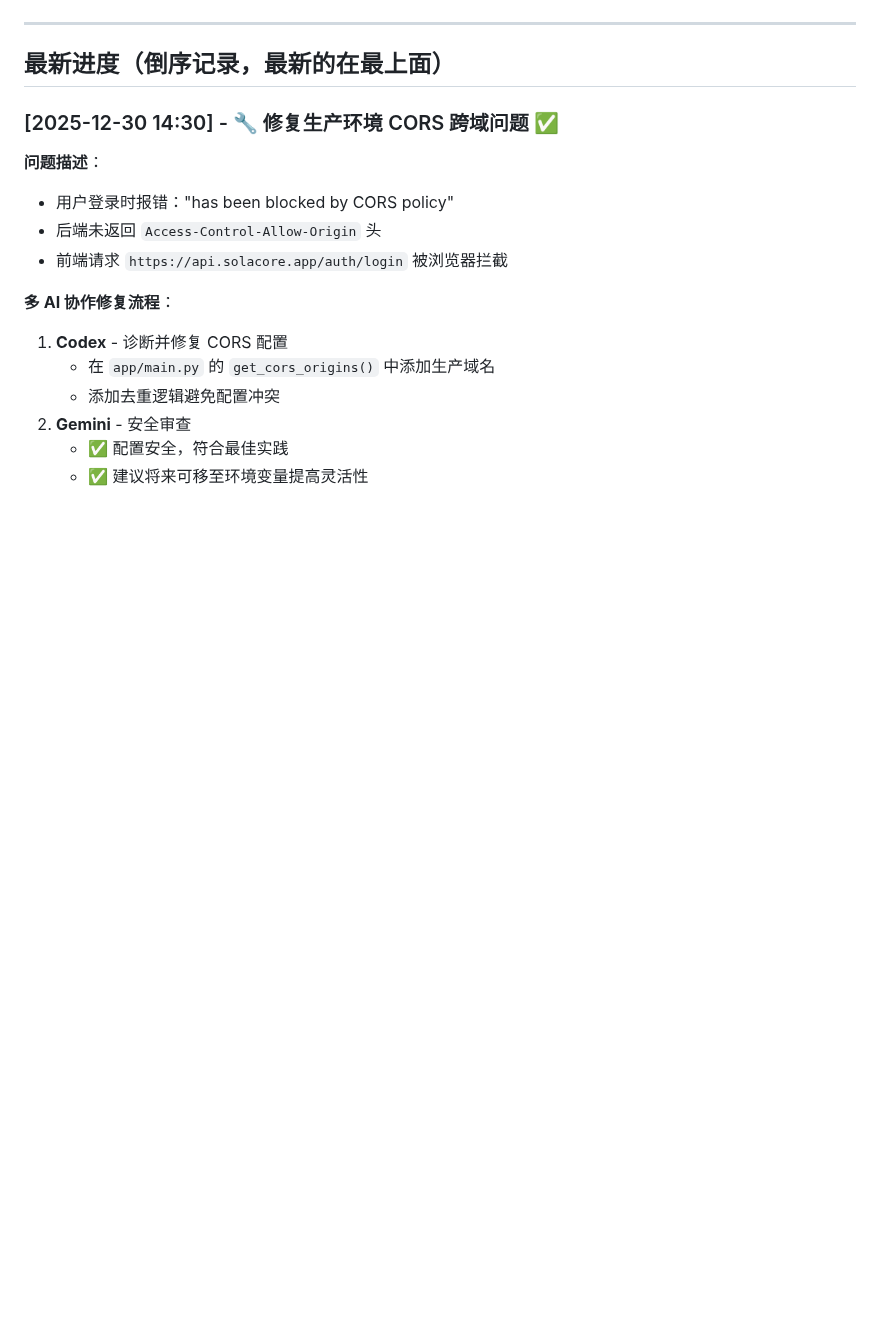
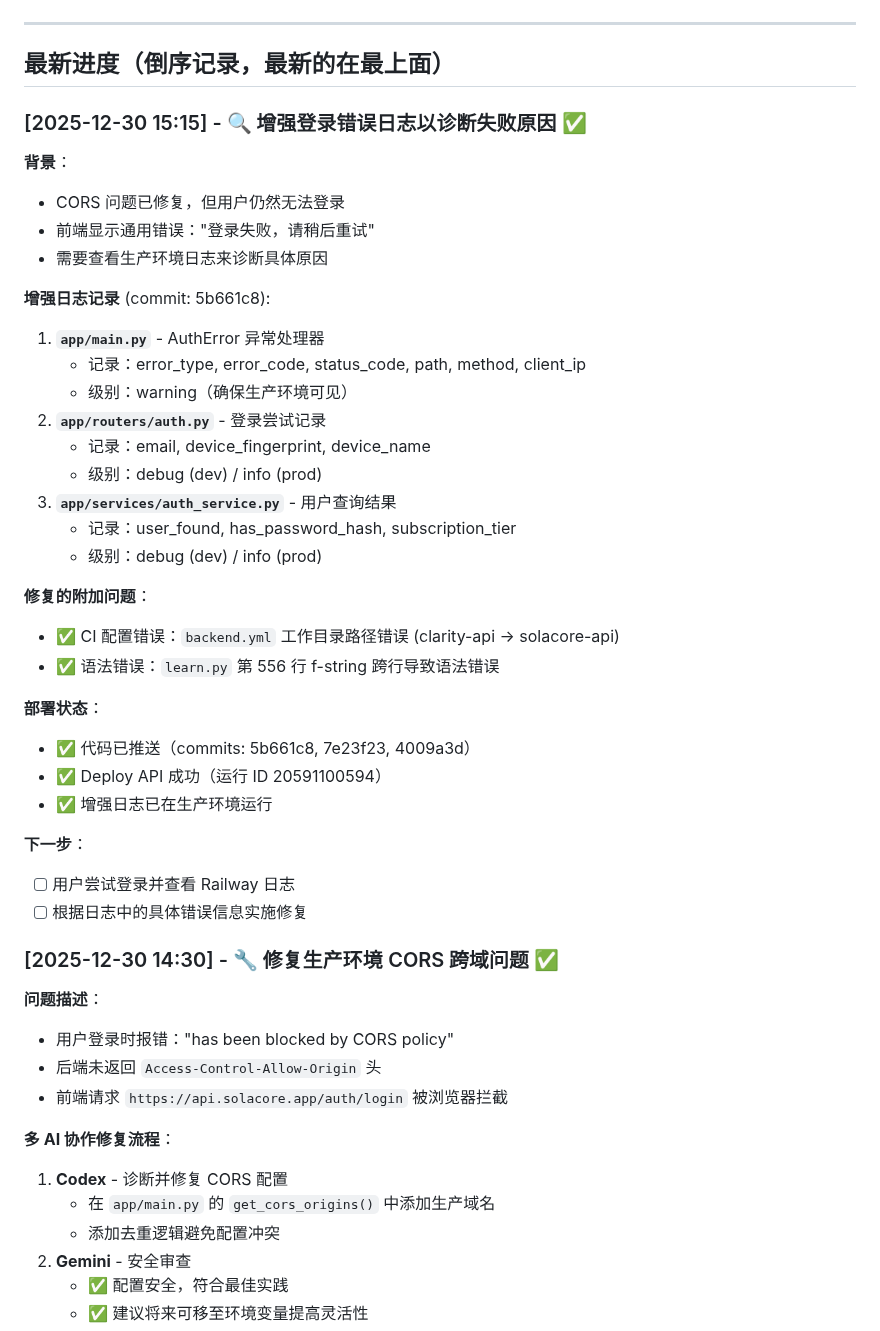
Before and after one commit to 412984588/clarity, a Markdown page: docs/PROGRESS.md, the part around one of its changes. Rendered like a GitHub page; blank space fills up the shorter version.

Commit message:
docs: 更新 PROGRESS.md - 记录登录日志增强和问题修复

```diff
--- a/docs/PROGRESS.md
+++ b/docs/PROGRESS.md
@@ -6,6 +6,37 @@
 ---
 
 ## 最新进度（倒序记录，最新的在最上面）
+
+### [2025-12-30 15:15] - 🔍 增强登录错误日志以诊断失败原因 ✅
+
+**背景**：
+- CORS 问题已修复，但用户仍然无法登录
+- 前端显示通用错误："登录失败，请稍后重试"
+- 需要查看生产环境日志来诊断具体原因
+
+**增强日志记录** (commit: 5b661c8):
+1. **`app/main.py`** - AuthError 异常处理器
+   - 记录：error_type, error_code, status_code, path, method, client_ip
+   - 级别：warning（确保生产环境可见）
+2. **`app/routers/auth.py`** - 登录尝试记录
+   - 记录：email, device_fingerprint, device_name
+   - 级别：debug (dev) / info (prod)
+3. **`app/services/auth_service.py`** - 用户查询结果
+   - 记录：user_found, has_password_hash, subscription_tier
+   - 级别：debug (dev) / info (prod)
+
+**修复的附加问题**：
+- ✅ CI 配置错误：`backend.yml` 工作目录路径错误 (clarity-api → solacore-api)
+- ✅ 语法错误：`learn.py` 第 556 行 f-string 跨行导致语法错误
+
+**部署状态**：
+- ✅ 代码已推送（commits: 5b661c8, 7e23f23, 4009a3d）
+- ✅ Deploy API 成功（运行 ID 20591100594）
+- ✅ 增强日志已在生产环境运行
+
+**下一步**：
+- [ ] 用户尝试登录并查看 Railway 日志
+- [ ] 根据日志中的具体错误信息实施修复
 
 ### [2025-12-30 14:30] - 🔧 修复生产环境 CORS 跨域问题 ✅
 
```
Also changed, not shown: other parts of docs/PROGRESS.md (+1 -1 lines).
